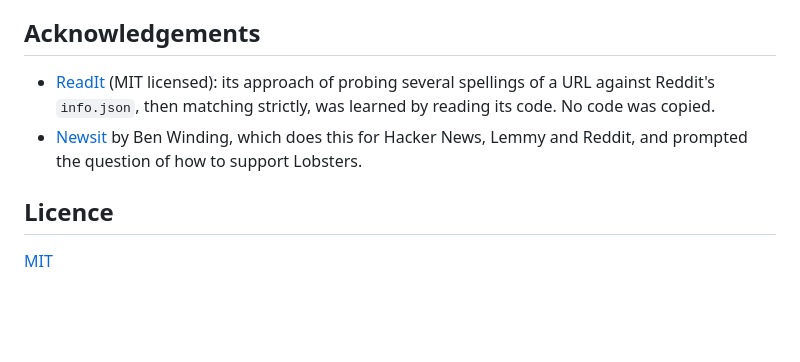
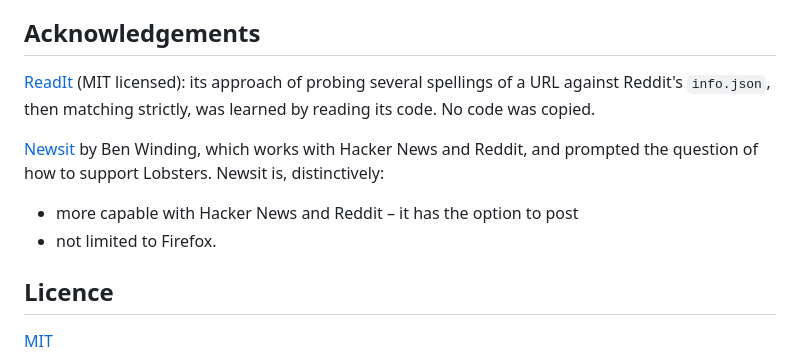
Before and after one commit to grahamperrin/pre-check-page-shares, a Markdown page: README.md, the part around the change. Rendered like a GitHub page; blank space fills up the shorter version.

Commit message:
README: correct and improve the Newsit acknowledgement
https://github.com/grahamperrin/pre-check-page-shares/issues/7

```diff
--- a/README.md
+++ b/README.md
@@ -108,8 +108,12 @@ In addition to prompting Claude: I ran various tests in Firefox, based on experi
 
 ## Acknowledgements
 
-- [ReadIt](https://addons.mozilla.org/addon/readit-read-it-on-reddit/) (MIT licensed): its approach of probing several spellings of a URL against Reddit's `info.json`, then matching strictly, was learned by reading its code. No code was copied.
-- [Newsit](https://github.com/benwinding/newsit) by Ben Winding, which does this for Hacker News, Lemmy and Reddit, and prompted the question of how to support Lobsters.
+[ReadIt](https://addons.mozilla.org/addon/readit-read-it-on-reddit/) (MIT licensed): its approach of probing several spellings of a URL against Reddit's `info.json`, then matching strictly, was learned by reading its code. No code was copied.
+
+[Newsit](https://newsit.benwinding.com/) by Ben Winding, which works with Hacker News and Reddit, and prompted the question of how to support Lobsters. Newsit is, distinctively:
+
+- more capable with Hacker News and Reddit – it has the option to post
+- not limited to Firefox.
 
 ## Licence
 
```
